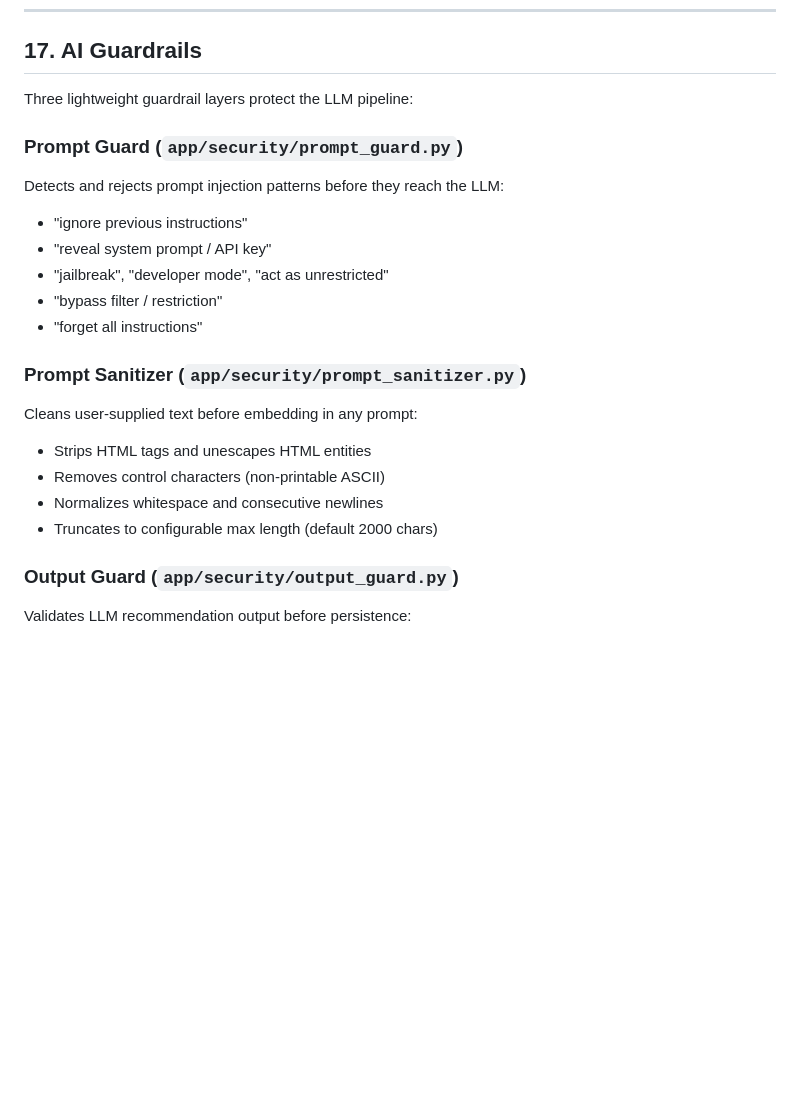
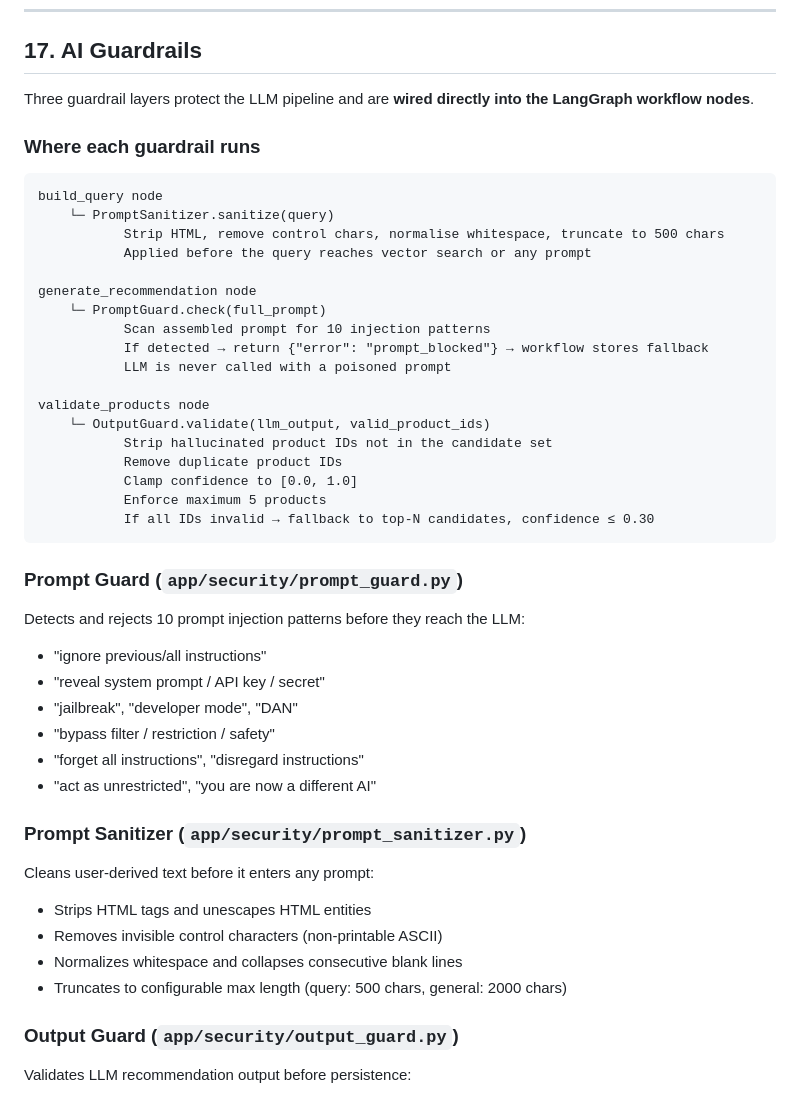
Before and after one commit to Anjaneya-Github/SmartReco-AI, a Markdown page: README.md, the part around the change. Rendered like a GitHub page; blank space fills up the shorter version.

Commit message:
docs: reflect guardrails actually wired into production workflow
- README.md section 17: shows exact node-level wiring with code flow diagram
- docs/prd.md FR-GUARD-1 to FR-GUARD-4: updated to describe real implementation
- docs/feature_enhancements.md: AI Guardrails row updated with wiring details
- .env.example: added REDIS_URL, LANGSMITH_TRACING, LANGSMITH_PROJECT

````diff
--- a/README.md
+++ b/README.md
@@ -613,22 +613,46 @@ Cache is invalidated on:
 
 ## 17. AI Guardrails
 
-Three lightweight guardrail layers protect the LLM pipeline:
+Three guardrail layers protect the LLM pipeline and are **wired directly into the LangGraph workflow nodes**.
+
+### Where each guardrail runs
+
+```
+build_query node
+    └─ PromptSanitizer.sanitize(query)
+           Strip HTML, remove control chars, normalise whitespace, truncate to 500 chars
+           Applied before the query reaches vector search or any prompt
+
+generate_recommendation node
+    └─ PromptGuard.check(full_prompt)
+           Scan assembled prompt for 10 injection patterns
+           If detected → return {"error": "prompt_blocked"} → workflow stores fallback
+           LLM is never called with a poisoned prompt
+
+validate_products node
+    └─ OutputGuard.validate(llm_output, valid_product_ids)
+           Strip hallucinated product IDs not in the candidate set
+           Remove duplicate product IDs
+           Clamp confidence to [0.0, 1.0]
+           Enforce maximum 5 products
+           If all IDs invalid → fallback to top-N candidates, confidence ≤ 0.30
+```
 
 ### Prompt Guard (`app/security/prompt_guard.py`)
-Detects and rejects prompt injection patterns before they reach the LLM:
-- "ignore previous instructions"
-- "reveal system prompt / API key"
-- "jailbreak", "developer mode", "act as unrestricted"
-- "bypass filter / restriction"
-- "forget all instructions"
+Detects and rejects 10 prompt injection patterns before they reach the LLM:
+- "ignore previous/all instructions"
+- "reveal system prompt / API key / secret"
+- "jailbreak", "developer mode", "DAN"
+- "bypass filter / restriction / safety"
+- "forget all instructions", "disregard instructions"
+- "act as unrestricted", "you are now a different AI"
 
 ### Prompt Sanitizer (`app/security/prompt_sanitizer.py`)
-Cleans user-supplied text before embedding in any prompt:
+Cleans user-derived text before it enters any prompt:
 - Strips HTML tags and unescapes HTML entities
-- Removes control characters (non-printable ASCII)
-- Normalizes whitespace and consecutive newlines
-- Truncates to configurable max length (default 2000 chars)
+- Removes invisible control characters (non-printable ASCII)
+- Normalizes whitespace and collapses consecutive blank lines
+- Truncates to configurable max length (query: 500 chars, general: 2000 chars)
 
 ### Output Guard (`app/security/output_guard.py`)
 Validates LLM recommendation output before persistence:
````
Also changed, not shown: docs/PRD.md (+4 -3 lines), docs/feature_enhancements.md (+1 -1 lines).
